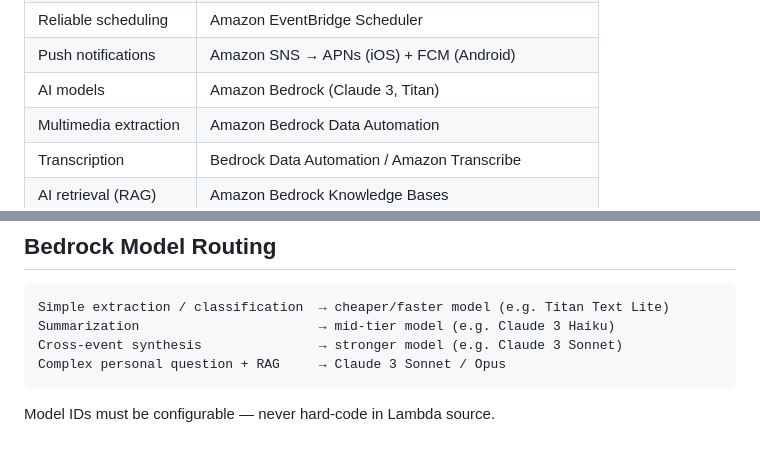
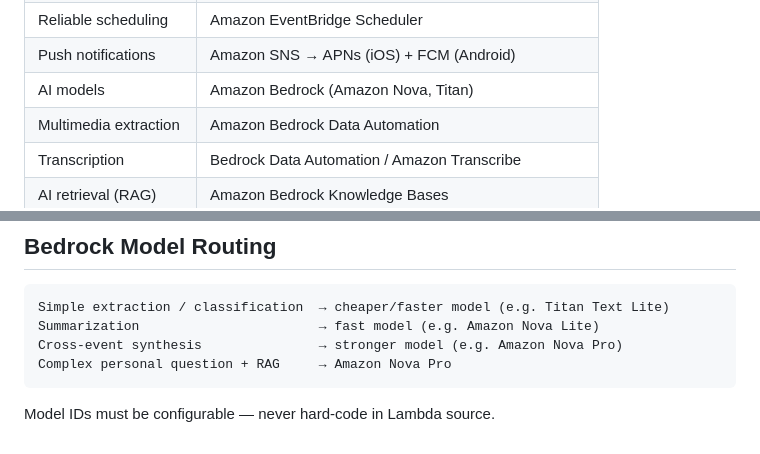
Before and after one commit to DHILIP-S-E/kiro-university-project, a Markdown page: .kiro/steering/aws-architecture.md, 2 parts joined by grey strips. Drawn GitHub-style.

Commit message:
docs(steering): AWS architecture names Nova models

````diff
--- a/.kiro/steering/aws-architecture.md
+++ b/.kiro/steering/aws-architecture.md
@@ -14,7 +14,7 @@
 | Event routing | Amazon EventBridge |
 | Reliable scheduling | Amazon EventBridge Scheduler |
 | Push notifications | Amazon SNS → APNs (iOS) + FCM (Android) |
-| AI models | Amazon Bedrock (Claude 3, Titan) |
+| AI models | Amazon Bedrock (Amazon Nova, Titan) |
 | Multimedia extraction | Amazon Bedrock Data Automation |
 | Transcription | Bedrock Data Automation / Amazon Transcribe |
 | AI retrieval (RAG) | Amazon Bedrock Knowledge Bases |
@@ -103,9 +103,9 @@ Never use production data in dev or staging.
 
 ```
 Simple extraction / classification  → cheaper/faster model (e.g. Titan Text Lite)
-Summarization                       → mid-tier model (e.g. Claude 3 Haiku)
-Cross-event synthesis               → stronger model (e.g. Claude 3 Sonnet)
-Complex personal question + RAG     → Claude 3 Sonnet / Opus
+Summarization                       → fast model (e.g. Amazon Nova Lite)
+Cross-event synthesis               → stronger model (e.g. Amazon Nova Pro)
+Complex personal question + RAG     → Amazon Nova Pro
 ```
 
 Model IDs must be configurable — never hard-code in Lambda source.
````
